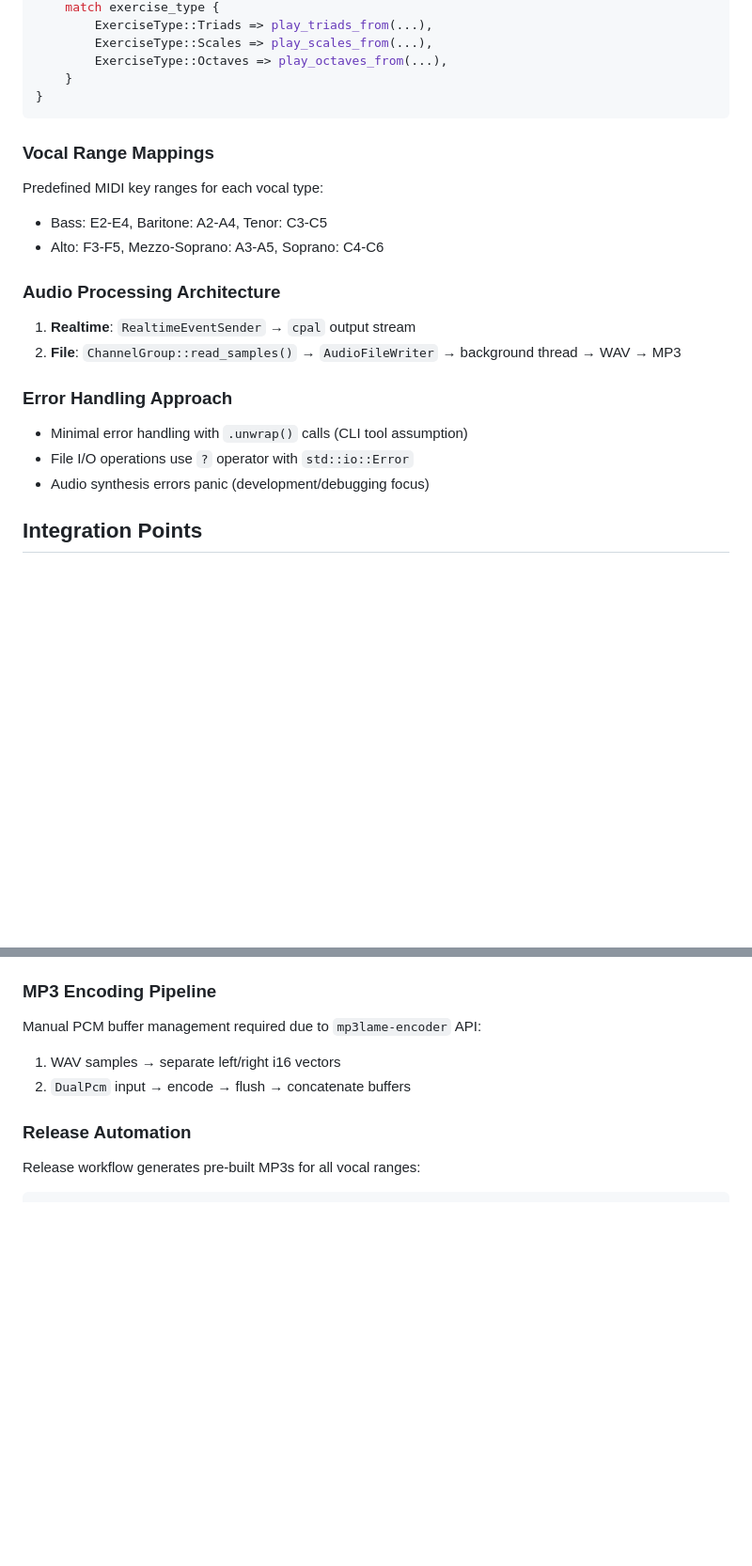
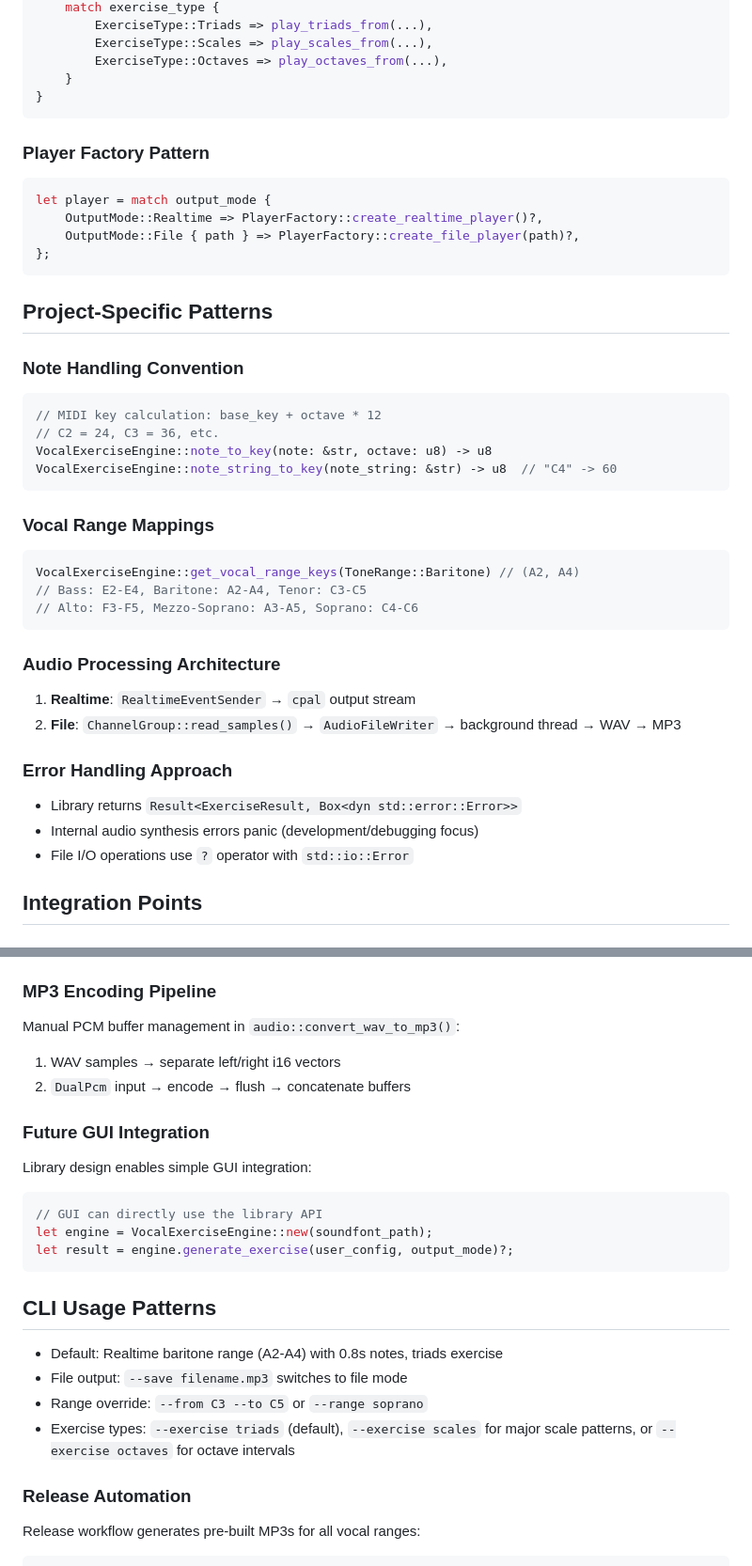
Before and after one commit to ioma8/rsiad, a Markdown page: .github/copilot-instructions.md, 2 parts joined by grey strips. Shown at 94% size. Rendered like a GitHub page; blank space fills up the shorter version.

````diff
--- a/.github/copilot-instructions.md
+++ b/.github/copilot-instructions.md
@@ -75,19 +82,39 @@ fn play_exercises_from(player: &mut dyn Player, exercise_type: ExerciseType, ...
 }
 ```
 
+### Player Factory Pattern
+```rust
+let player = match output_mode {
+    OutputMode::Realtime => PlayerFactory::create_realtime_player()?,
+    OutputMode::File { path } => PlayerFactory::create_file_player(path)?,
+};
+```
+
+## Project-Specific Patterns
+
+### Note Handling Convention
+```rust
+// MIDI key calculation: base_key + octave * 12
+// C2 = 24, C3 = 36, etc.
+VocalExerciseEngine::note_to_key(note: &str, octave: u8) -> u8
+VocalExerciseEngine::note_string_to_key(note_string: &str) -> u8  // "C4" -> 60
+```
+
 ### Vocal Range Mappings
-Predefined MIDI key ranges for each vocal type:
-- Bass: E2-E4, Baritone: A2-A4, Tenor: C3-C5
-- Alto: F3-F5, Mezzo-Soprano: A3-A5, Soprano: C4-C6
+```rust
+VocalExerciseEngine::get_vocal_range_keys(ToneRange::Baritone) // (A2, A4)
+// Bass: E2-E4, Baritone: A2-A4, Tenor: C3-C5
+// Alto: F3-F5, Mezzo-Soprano: A3-A5, Soprano: C4-C6
+```
 
 ### Audio Processing Architecture
 1. **Realtime**: `RealtimeEventSender` → `cpal` output stream
 2. **File**: `ChannelGroup::read_samples()` → `AudioFileWriter` → background thread → WAV → MP3
 
 ### Error Handling Approach
-- Minimal error handling with `.unwrap()` calls (CLI tool assumption)
+- Library returns `Result<ExerciseResult, Box<dyn std::error::Error>>`
+- Internal audio synthesis errors panic (development/debugging focus)
 - File I/O operations use `?` operator with `std::io::Error`
-- Audio synthesis errors panic (development/debugging focus)
 
 ## Integration Points
 
@@ -102,9 +129,23 @@ SynthEvent::Channel(0, ChannelEvent::Audio(ChannelAudioEvent::NoteOn { key, vel:
 - macOS/Windows: Uses CoreAudio/WASAPI via `cpal`
 
 ### MP3 Encoding Pipeline
-Manual PCM buffer management required due to `mp3lame-encoder` API:
+Manual PCM buffer management in `audio::convert_wav_to_mp3()`:
 1. WAV samples → separate left/right i16 vectors
 2. `DualPcm` input → encode → flush → concatenate buffers
+
+### Future GUI Integration
+Library design enables simple GUI integration:
+```rust
+// GUI can directly use the library API
+let engine = VocalExerciseEngine::new(soundfont_path);
+let result = engine.generate_exercise(user_config, output_mode)?;
+```
+
+## CLI Usage Patterns
+- Default: Realtime baritone range (A2-A4) with 0.8s notes, triads exercise
+- File output: `--save filename.mp3` switches to file mode
+- Range override: `--from C3 --to C5` or `--range soprano`
+- Exercise types: `--exercise triads` (default), `--exercise scales` for major scale patterns, or `--exercise octaves` for octave intervals
 
 ### Release Automation
 Release workflow generates pre-built MP3s for all vocal ranges:
````
Also changed, not shown: other parts of .github/copilot-instructions.md (+39 -32 lines).
